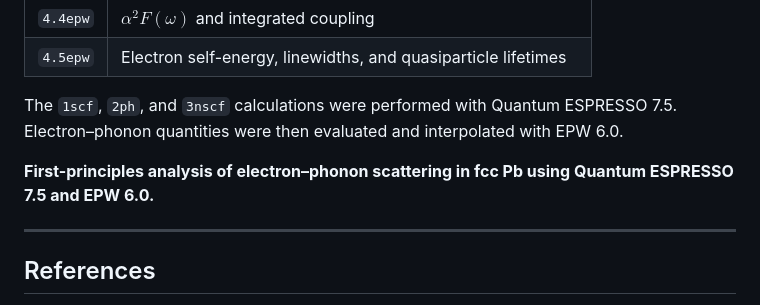
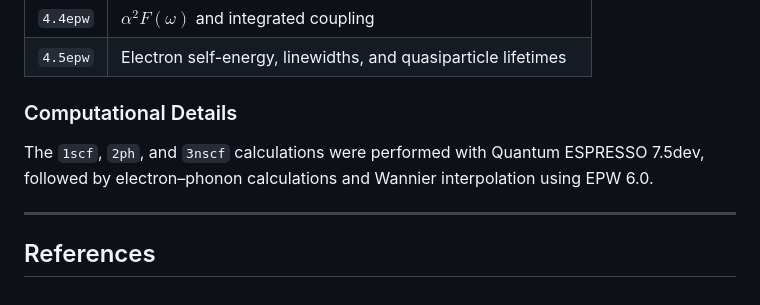
Before and after one commit to suecreamm/materials, a Markdown page: 04Pb/calc/README.md, the part around the change. Rendered like a GitHub page.

```diff
--- a/04Pb/calc/README.md
+++ b/04Pb/calc/README.md
@@ -184,9 +184,9 @@ The main calculation stages are:
 | `4.4epw` | $\alpha^2F(\omega)$ and integrated coupling |
 | `4.5epw` | Electron self-energy, linewidths, and quasiparticle lifetimes |
 
-The `1scf`, `2ph`, and `3nscf` calculations were performed with Quantum ESPRESSO 7.5. Electron–phonon quantities were then evaluated and interpolated with EPW 6.0.
+### Computational Details
 
-**First-principles analysis of electron–phonon scattering in fcc Pb using Quantum ESPRESSO 7.5 and EPW 6.0.**
+The `1scf`, `2ph`, and `3nscf` calculations were performed with Quantum ESPRESSO 7.5dev, followed by electron–phonon calculations and Wannier interpolation using EPW 6.0.
 
 ---
 
```
